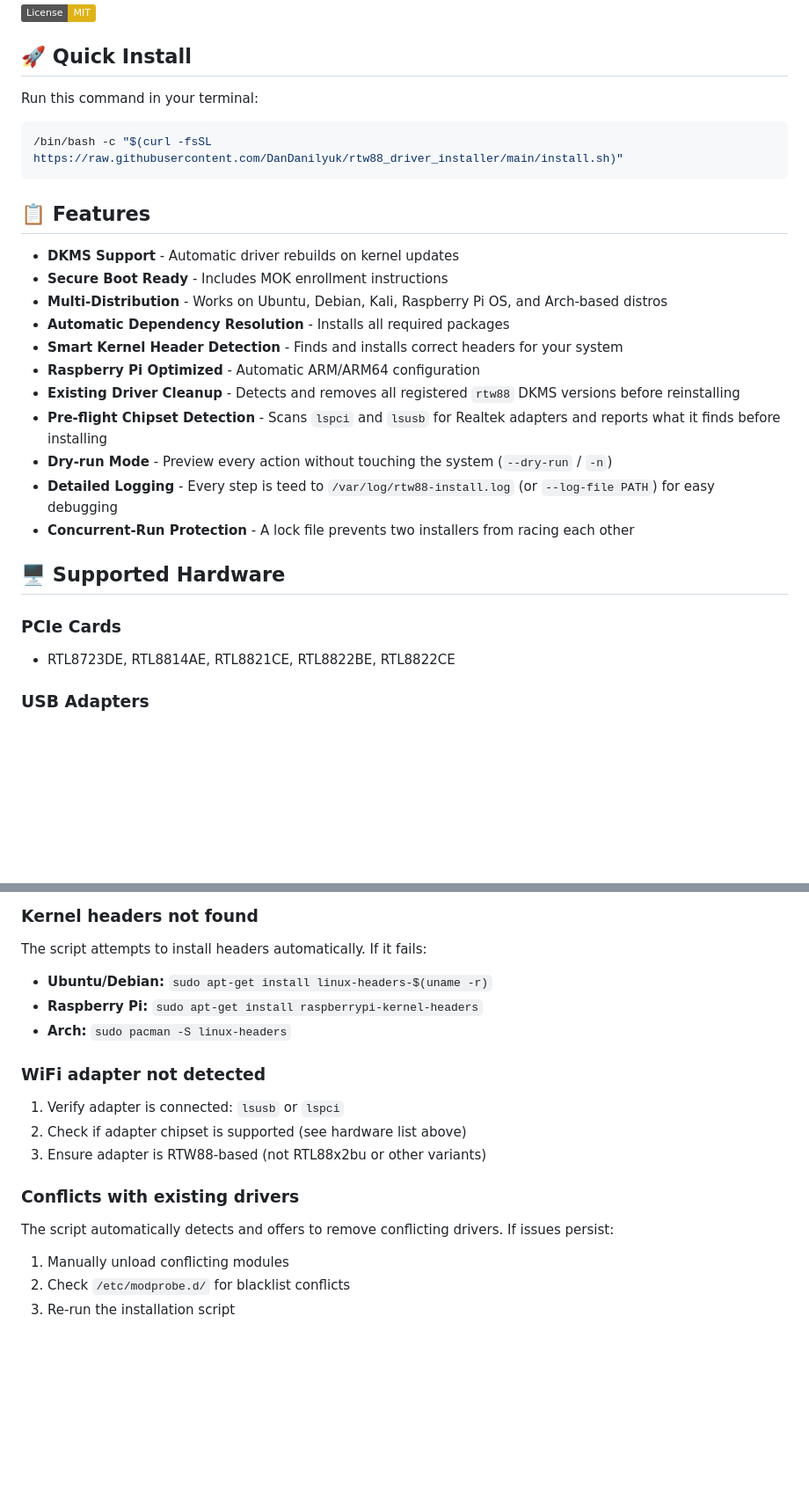
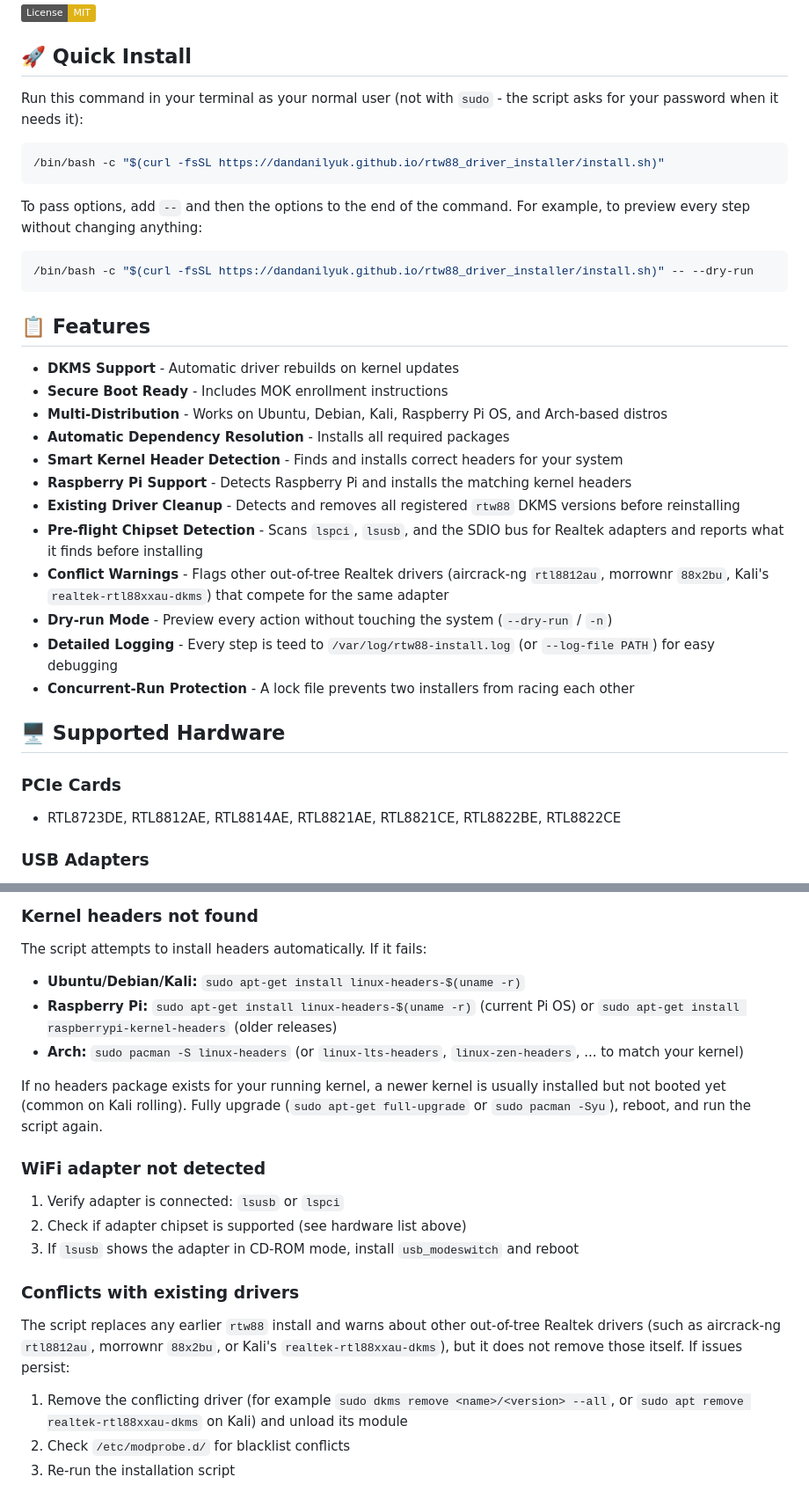
Before and after one commit to DanDanilyuk/rtw88_driver_installer, a Markdown page: README.md, 2 parts joined by grey strips. Shown at 88% size. Drawn GitHub-style; badges without logos; blank space fills up the shorter version.

````diff
--- a/README.md
+++ b/README.md
@@ -6,10 +6,16 @@ Automated installation script for Realtek RTW88 WiFi 5 drivers on Linux systems
 
 ## 🚀 Quick Install
 
-Run this command in your terminal:
+Run this command in your terminal as your normal user (not with `sudo` - the script asks for your password when it needs it):
 
 ```bash
-/bin/bash -c "$(curl -fsSL https://raw.githubusercontent.com/DanDanilyuk/rtw88_driver_installer/main/install.sh)"
+/bin/bash -c "$(curl -fsSL https://dandanilyuk.github.io/rtw88_driver_installer/install.sh)"
+```
+
+To pass options, add `--` and then the options to the end of the command. For example, to preview every step without changing anything:
+
+```bash
+/bin/bash -c "$(curl -fsSL https://dandanilyuk.github.io/rtw88_driver_installer/install.sh)" -- --dry-run
 ```
 
 ## 📋 Features
@@ -19,9 +25,10 @@ Run this command in your terminal:
 - **Multi-Distribution** - Works on Ubuntu, Debian, Kali, Raspberry Pi OS, and Arch-based distros
 - **Automatic Dependency Resolution** - Installs all required packages
 - **Smart Kernel Header Detection** - Finds and installs correct headers for your system
-- **Raspberry Pi Optimized** - Automatic ARM/ARM64 configuration
+- **Raspberry Pi Support** - Detects Raspberry Pi and installs the matching kernel headers
 - **Existing Driver Cleanup** - Detects and removes all registered `rtw88` DKMS versions before reinstalling
-- **Pre-flight Chipset Detection** - Scans `lspci` and `lsusb` for Realtek adapters and reports what it finds before installing
+- **Pre-flight Chipset Detection** - Scans `lspci`, `lsusb`, and the SDIO bus for Realtek adapters and reports what it finds before installing
+- **Conflict Warnings** - Flags other out-of-tree Realtek drivers (aircrack-ng `rtl8812au`, morrownr `88x2bu`, Kali's `realtek-rtl88xxau-dkms`) that compete for the same adapter
 - **Dry-run Mode** - Preview every action without touching the system (`--dry-run` / `-n`)
 - **Detailed Logging** - Every step is teed to `/var/log/rtw88-install.log` (or `--log-file PATH`) for easy debugging
 - **Concurrent-Run Protection** - A lock file prevents two installers from racing each other
@@ -30,7 +37,7 @@ Run this command in your terminal:
 
 ### PCIe Cards
 
-- RTL8723DE, RTL8814AE, RTL8821CE, RTL8822BE, RTL8822CE
+- RTL8723DE, RTL8812AE, RTL8814AE, RTL8821AE, RTL8821CE, RTL8822BE, RTL8822CE
 
 ### USB Adapters
 
@@ -164,21 +173,23 @@ The full install log lives at `/var/log/rtw88-install.log` (or wherever `--log-f
 
 The script attempts to install headers automatically. If it fails:
 
-- **Ubuntu/Debian:** `sudo apt-get install linux-headers-$(uname -r)`
-- **Raspberry Pi:** `sudo apt-get install raspberrypi-kernel-headers`
-- **Arch:** `sudo pacman -S linux-headers`
+- **Ubuntu/Debian/Kali:** `sudo apt-get install linux-headers-$(uname -r)`
+- **Raspberry Pi:** `sudo apt-get install linux-headers-$(uname -r)` (current Pi OS) or `sudo apt-get install raspberrypi-kernel-headers` (older releases)
+- **Arch:** `sudo pacman -S linux-headers` (or `linux-lts-headers`, `linux-zen-headers`, ... to match your kernel)
+
+If no headers package exists for your running kernel, a newer kernel is usually installed but not booted yet (common on Kali rolling). Fully upgrade (`sudo apt-get full-upgrade` or `sudo pacman -Syu`), reboot, and run the script again.
 
 ### WiFi adapter not detected
 
 1. Verify adapter is connected: `lsusb` or `lspci`
 2. Check if adapter chipset is supported (see hardware list above)
-3. Ensure adapter is RTW88-based (not RTL88x2bu or other variants)
+3. If `lsusb` shows the adapter in CD-ROM mode, install `usb_modeswitch` and reboot
 
 ### Conflicts with existing drivers
 
-The script automatically detects and offers to remove conflicting drivers. If issues persist:
+The script replaces any earlier `rtw88` install and warns about other out-of-tree Realtek drivers (such as aircrack-ng `rtl8812au`, morrownr `88x2bu`, or Kali's `realtek-rtl88xxau-dkms`), but it does not remove those itself. If issues persist:
 
-1. Manually unload conflicting modules
+1. Remove the conflicting driver (for example `sudo dkms remove <name>/<version> --all`, or `sudo apt remove realtek-rtl88xxau-dkms` on Kali) and unload its module
 2. Check `/etc/modprobe.d/` for blacklist conflicts
 3. Re-run the installation script
 
````
Also changed, not shown: other parts of README.md (+16 -14 lines).
